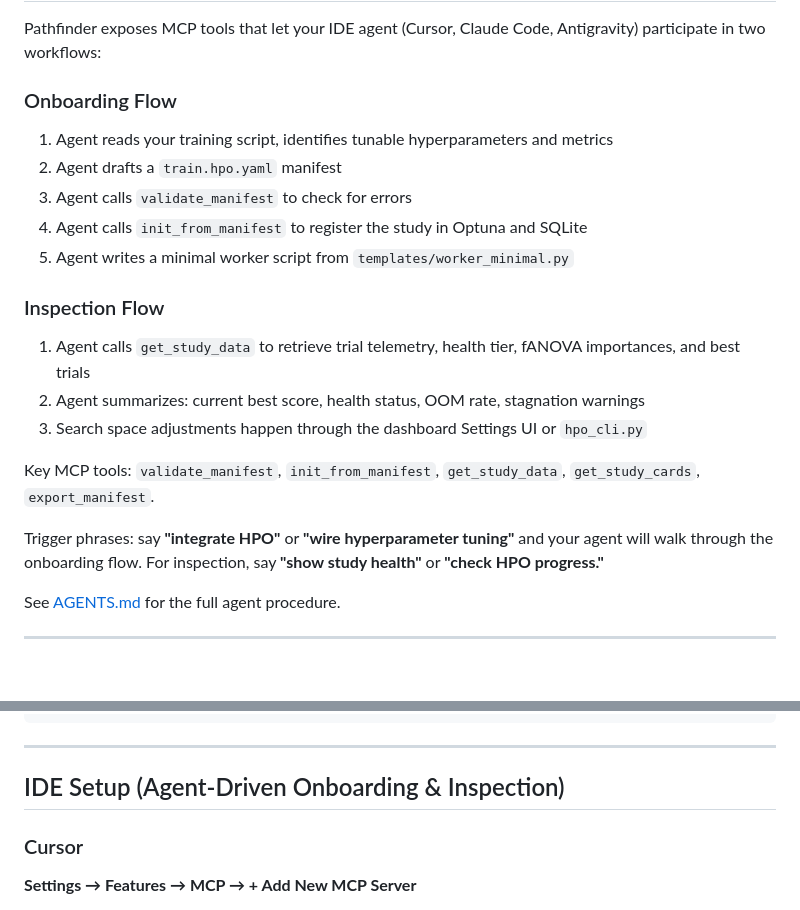
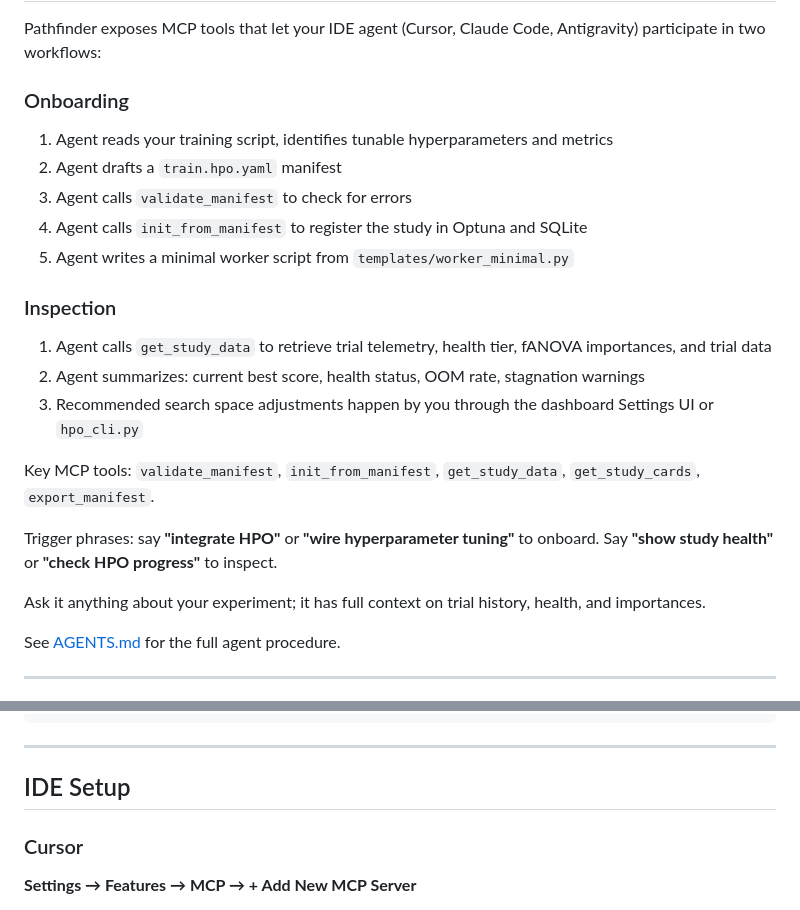
Before and after one commit to Ishaan1402/pathfinder, a Markdown page: README.md, 2 parts joined by grey strips. Drawn GitHub-style; blank space fills up the shorter version.

```diff
--- a/README.md
+++ b/README.md
@@ -166,7 +88,7 @@ An MCP server (`hpo_mcp_server.py`) exposes structured study data through Model
 
 Pathfinder exposes MCP tools that let your IDE agent (Cursor, Claude Code, Antigravity) participate in two workflows:
 
-### Onboarding Flow
+### Onboarding
 
 1. Agent reads your training script, identifies tunable hyperparameters and metrics
 2. Agent drafts a `train.hpo.yaml` manifest
@@ -176,15 +98,18 @@ Pathfinder exposes MCP tools that let your IDE agent (Cursor, Claude Code, Antig
 
 
 
-### Inspection Flow
+### Inspection
 
-1. Agent calls `get_study_data` to retrieve trial telemetry, health tier, fANOVA importances, and best trials
+1. Agent calls `get_study_data` to retrieve trial telemetry, health tier, fANOVA importances, and trial data
 2. Agent summarizes: current best score, health status, OOM rate, stagnation warnings
-3. Search space adjustments happen through the dashboard Settings UI or `hpo_cli.py`
+3. Recommended search space adjustments happen by you through the dashboard Settings UI or `hpo_cli.py`
+
 
 Key MCP tools: `validate_manifest`, `init_from_manifest`, `get_study_data`, `get_study_cards`, `export_manifest`.
 
-Trigger phrases: say **"integrate HPO"** or **"wire hyperparameter tuning"** and your agent will walk through the onboarding flow. For inspection, say **"show study health"** or **"check HPO progress."**
+Trigger phrases: say **"integrate HPO"** or **"wire hyperparameter tuning"** to onboard. Say **"show study health"** or **"check HPO progress"** to inspect.
+
+Ask it anything about your experiment; it has full context on trial history, health, and importances.
 
 See [AGENTS.md](AGENTS.md) for the full agent procedure.
 
@@ -266,7 +191,7 @@ python train.py
 
 
 
-## IDE Setup (Agent-Driven Onboarding & Inspection)
+## IDE Setup
 
 
 
```
Also changed, not shown: other parts of README.md (+10 -92 lines), docs/INTEGRATION.md (+12 -9 lines).
